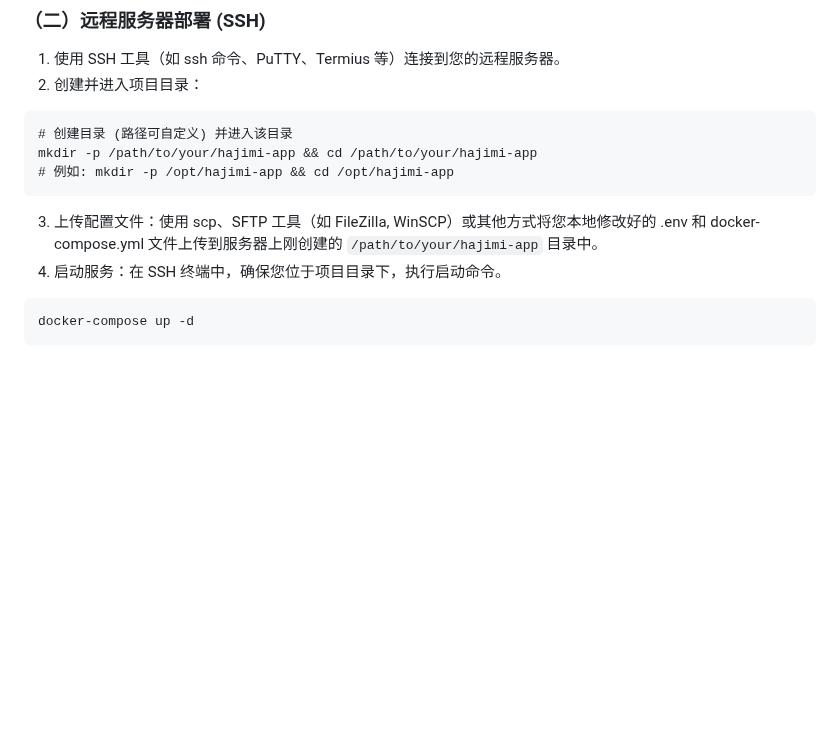
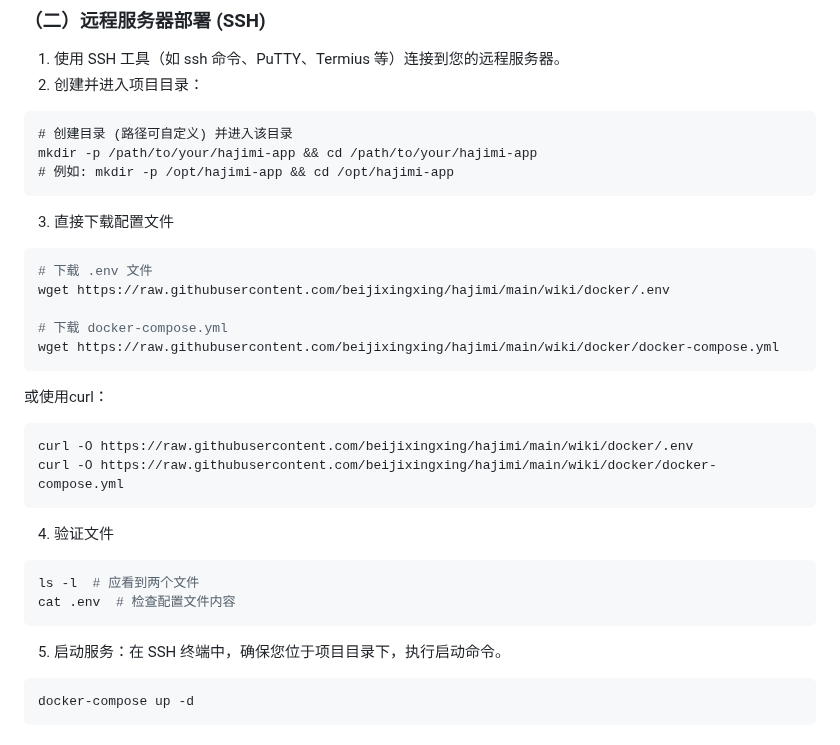
Before and after one commit to zhengyingying024/yuwen001, a Markdown page: wiki/docker.md, the part around one of its changes. Drawn GitHub-style; blank space fills up the shorter version.

````diff
--- a/wiki/docker.md
+++ b/wiki/docker.md
@@ -86,8 +87,25 @@ Docker 会自动拉取镜像并根据 docker-compose.yml 和 .env 文件启动
 mkdir -p /path/to/your/hajimi-app && cd /path/to/your/hajimi-app
 # 例如: mkdir -p /opt/hajimi-app && cd /opt/hajimi-app
 ```
-3. 上传配置文件：使用 scp、SFTP 工具（如 FileZilla, WinSCP）或其他方式将您本地修改好的 .env 和 docker-compose.yml 文件上传到服务器上刚创建的 `/path/to/your/hajimi-app` 目录中。
-4. 启动服务：在 SSH 终端中，确保您位于项目目录下，执行启动命令。
+3. 直接下载配置文件
+```bash
+# 下载 .env 文件
+wget https://raw.githubusercontent.com/beijixingxing/hajimi/main/wiki/docker/.env
+
+# 下载 docker-compose.yml
+wget https://raw.githubusercontent.com/beijixingxing/hajimi/main/wiki/docker/docker-compose.yml
+```
+或使用curl：
+```bash
+curl -O https://raw.githubusercontent.com/beijixingxing/hajimi/main/wiki/docker/.env
+curl -O https://raw.githubusercontent.com/beijixingxing/hajimi/main/wiki/docker/docker-compose.yml
+```
+4. 验证文件
+```bash
+ls -l  # 应看到两个文件
+cat .env  # 检查配置文件内容
+```
+5. 启动服务：在 SSH 终端中，确保您位于项目目录下，执行启动命令。
 ```
 docker-compose up -d
 ```
````
Also changed, not shown: other parts of wiki/docker.md (+1 -0 lines).
